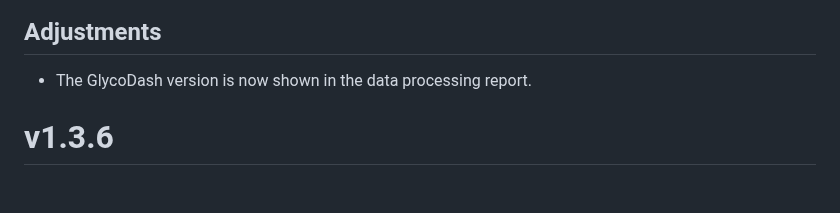
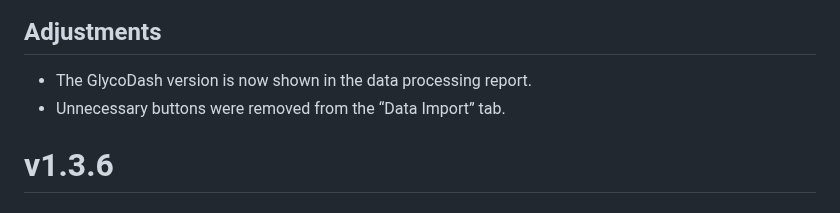
Before and after one commit to Center-for-Proteomics-and-Metabolomics/GlycoDash, a Markdown page: NEWS.md, the part around the change. Drawn GitHub-style.

```diff
--- a/NEWS.md
+++ b/NEWS.md
@@ -1,6 +1,7 @@
 # v1.3.7
 ## Adjustments
 * The GlycoDash version is now shown in the data processing report.
+* Unnecessary buttons were removed from the “Data Import” tab.
 
 
 # v1.3.6
```
Also changed, not shown: 1 other file.
